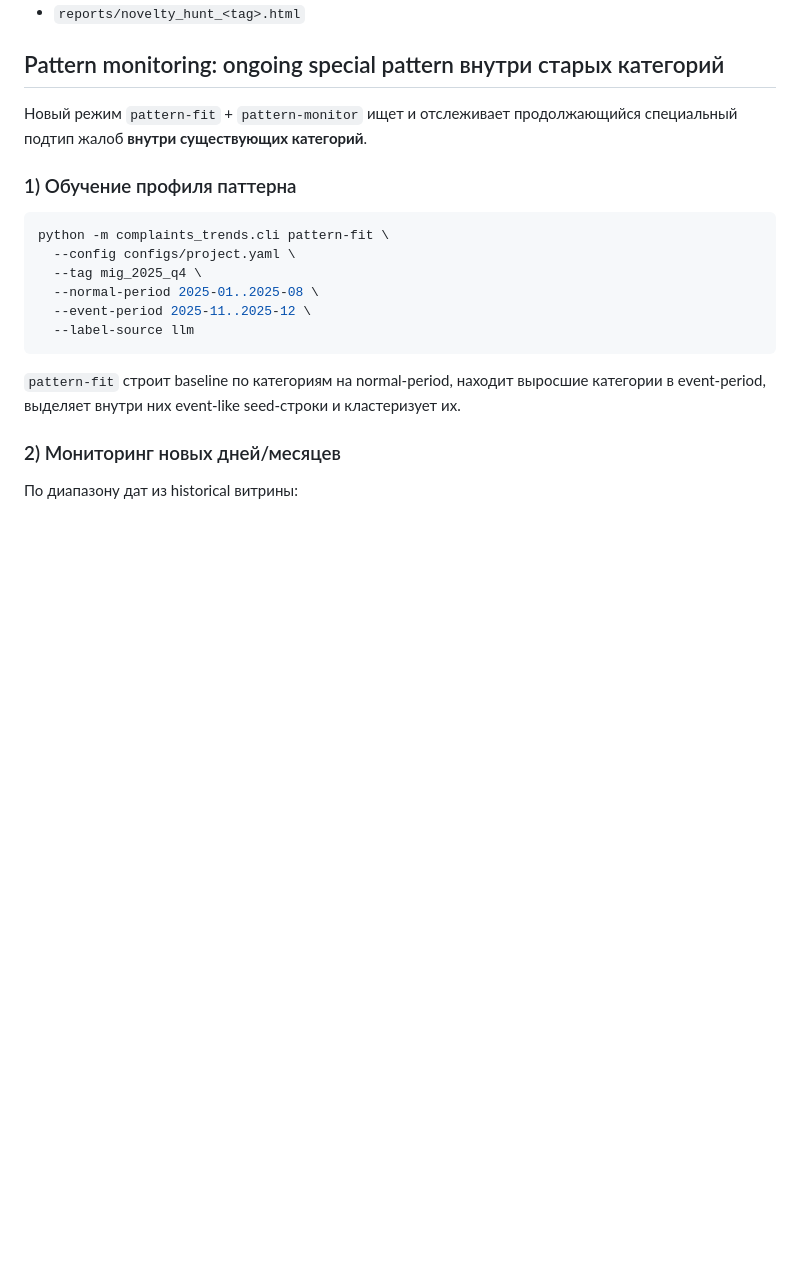
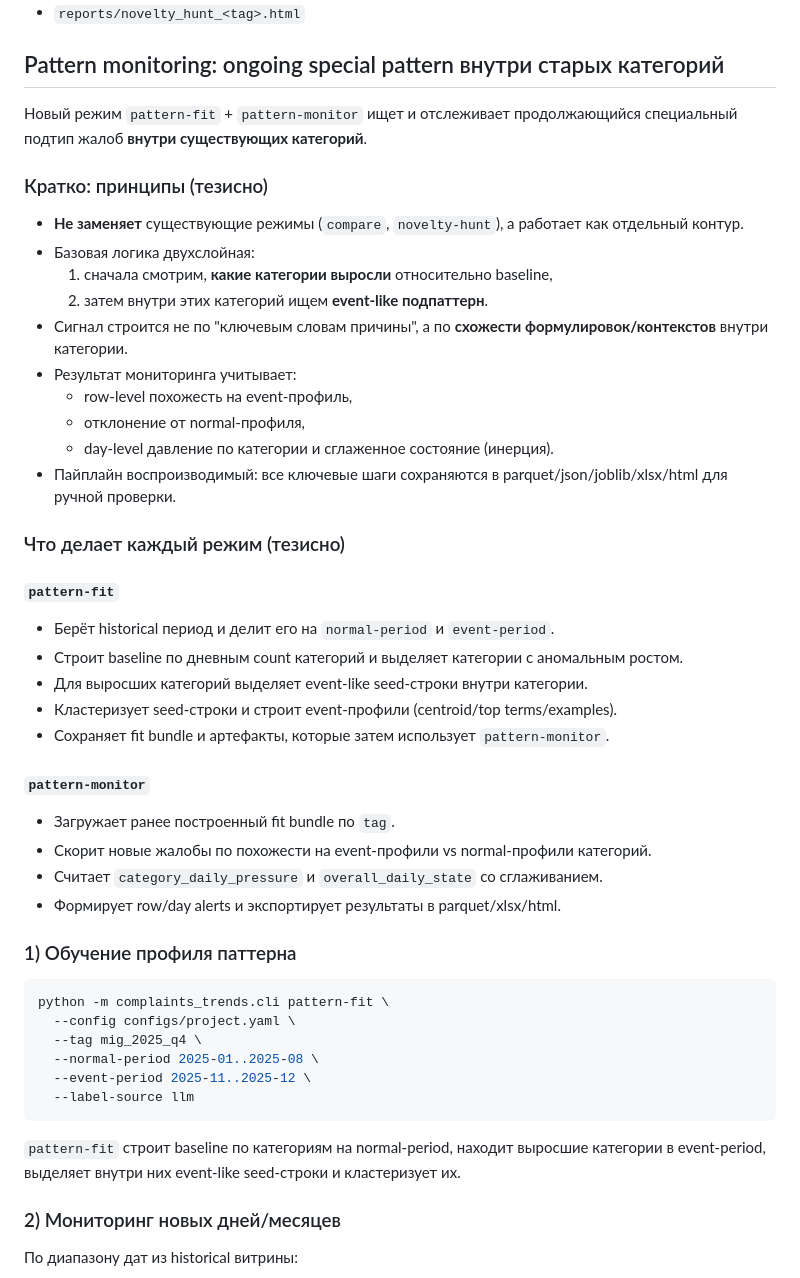
Before and after one commit to arptra/compliance, a Markdown page: README.md, the part around the change. GitHub-like rendering; blank space fills up the shorter version.

Commit message:
Add concise thesis summary for pattern-fit and pattern-monitor in README

````diff
--- a/README.md
+++ b/README.md
@@ -1041,6 +1041,34 @@ python -m complaints_trends.cli novelty-hunt \
 
 Новый режим `pattern-fit` + `pattern-monitor` ищет и отслеживает продолжающийся специальный подтип жалоб **внутри существующих категорий**.
 
+### Кратко: принципы (тезисно)
+
+- **Не заменяет** существующие режимы (`compare`, `novelty-hunt`), а работает как отдельный контур.
+- Базовая логика двухслойная:
+  1) сначала смотрим, **какие категории выросли** относительно baseline,
+  2) затем внутри этих категорий ищем **event-like подпаттерн**.
+- Сигнал строится не по "ключевым словам причины", а по **схожести формулировок/контекстов** внутри категории.
+- Результат мониторинга учитывает:
+  - row-level похожесть на event-профиль,
+  - отклонение от normal-профиля,
+  - day-level давление по категории и сглаженное состояние (инерция).
+- Пайплайн воспроизводимый: все ключевые шаги сохраняются в parquet/json/joblib/xlsx/html для ручной проверки.
+
+### Что делает каждый режим (тезисно)
+
+#### `pattern-fit`
+- Берёт historical период и делит его на `normal-period` и `event-period`.
+- Строит baseline по дневным count категорий и выделяет категории с аномальным ростом.
+- Для выросших категорий выделяет event-like seed-строки внутри категории.
+- Кластеризует seed-строки и строит event-профили (centroid/top terms/examples).
+- Сохраняет fit bundle и артефакты, которые затем использует `pattern-monitor`.
+
+#### `pattern-monitor`
+- Загружает ранее построенный fit bundle по `tag`.
+- Скорит новые жалобы по похожести на event-профили vs normal-профили категорий.
+- Считает `category_daily_pressure` и `overall_daily_state` со сглаживанием.
+- Формирует row/day alerts и экспортирует результаты в parquet/xlsx/html.
+
 ### 1) Обучение профиля паттерна
 
 ```bash
````
